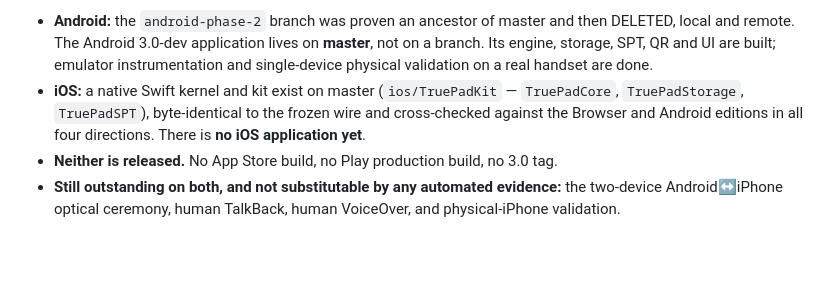
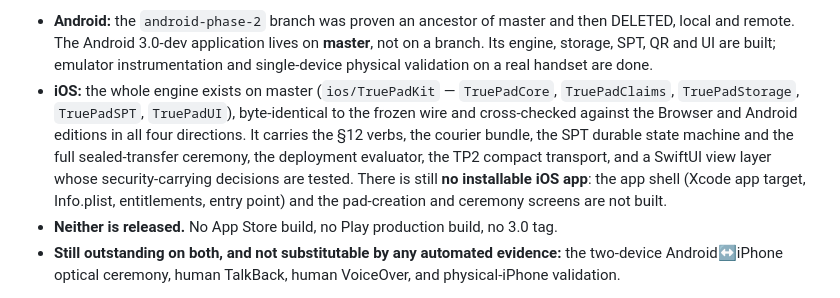
Before and after one commit to systemslibrarian/TruePad, a Markdown page: docs/MOBILE-3.0-HANDOFF.md, the part around the change. Drawn GitHub-style; blank space fills up the shorter version.

```diff
--- a/docs/MOBILE-3.0-HANDOFF.md
+++ b/docs/MOBILE-3.0-HANDOFF.md
@@ -13,10 +13,15 @@ inherit — still stands and is still the governing text.
   **master**, not on a branch. Its engine, storage, SPT, QR and UI are built;
   emulator instrumentation and single-device physical validation on a real
   handset are done.
-- **iOS:** a native Swift kernel and kit exist on master (`ios/TruePadKit` —
-  `TruePadCore`, `TruePadStorage`, `TruePadSPT`), byte-identical to the frozen
-  wire and cross-checked against the Browser and Android editions in all four
-  directions. There is **no iOS application yet**.
+- **iOS:** the whole engine exists on master (`ios/TruePadKit` — `TruePadCore`,
+  `TruePadClaims`, `TruePadStorage`, `TruePadSPT`, `TruePadUI`), byte-identical to
+  the frozen wire and cross-checked against the Browser and Android editions in
+  all four directions. It carries the §12 verbs, the courier bundle, the SPT
+  durable state machine and the full sealed-transfer ceremony, the deployment
+  evaluator, the TP2 compact transport, and a SwiftUI view layer whose
+  security-carrying decisions are tested. There is still **no installable iOS
+  app**: the app shell (Xcode app target, Info.plist, entitlements, entry point)
+  and the pad-creation and ceremony screens are not built.
 - **Neither is released.** No App Store build, no Play production build, no 3.0
   tag.
 - **Still outstanding on both, and not substitutable by any automated evidence:**
```
Also changed, not shown: docs/REVIEWER-START-HERE.md (+13 -5 lines), docs/SEALED-PAD-TRANSFER-VALIDATION.md (+11 -0 lines).
